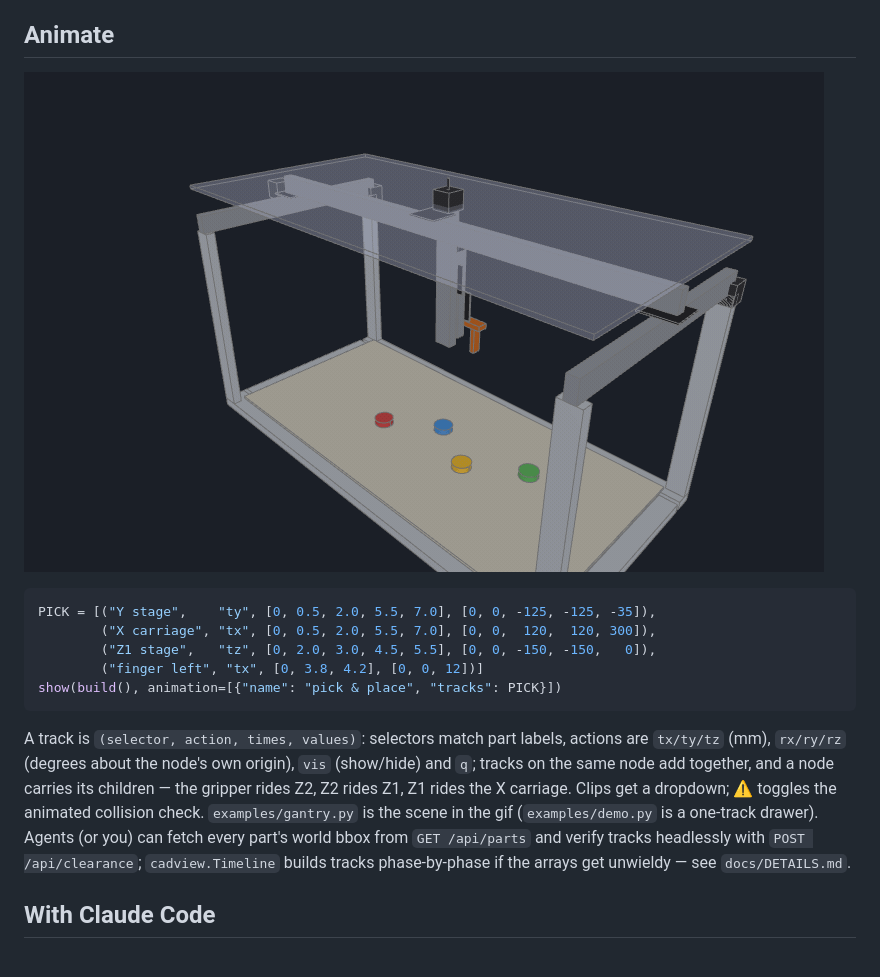
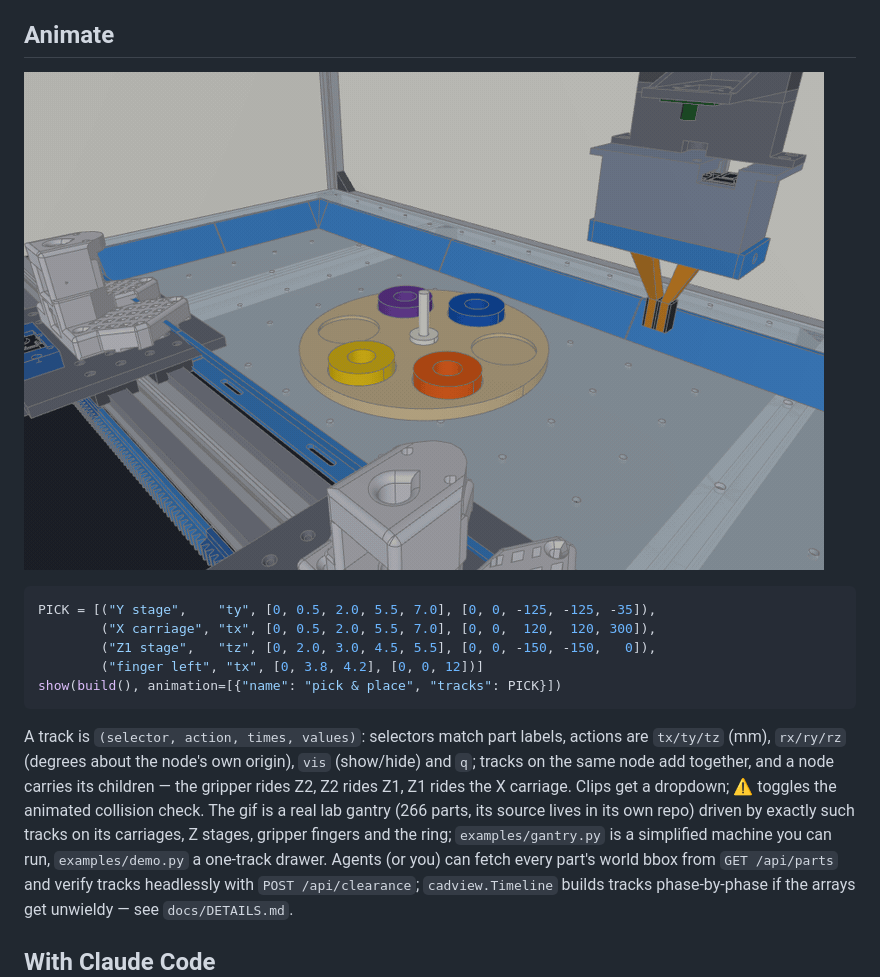
Before and after one commit to bjsi/cadview, a Markdown page: README.md, the part around one of its changes. GitHub-like rendering; pictures changed too: docs/demo.gif.

Commit message:
README gif: a real lab gantry's pick-and-place (266 parts); snapshots take clearance=0 to leave the collision tint out
Co-Authored-By: Claude Fable 5.1 <noreply@anthropic.com>

```diff
--- a/README.md
+++ b/README.md
@@ -64,8 +64,10 @@ labels, actions are `tx/ty/tz` (mm), `rx/ry/rz` (degrees about the node's
 own origin), `vis` (show/hide) and `q`; tracks on the same node add
 together, and a node carries its children — the gripper rides Z2, Z2 rides
 Z1, Z1 rides the X carriage. Clips get a dropdown; ⚠ toggles the animated
-collision check. `examples/gantry.py` is the scene in the gif
-(`examples/demo.py` is a one-track drawer). Agents (or you) can fetch every
+collision check. The gif is a real lab gantry (266 parts, its source lives
+in its own repo) driven by exactly such tracks on its carriages, Z stages,
+gripper fingers and the ring; `examples/gantry.py` is a simplified machine
+you can run, `examples/demo.py` a one-track drawer. Agents (or you) can fetch every
 part's world bbox from `GET /api/parts` and verify tracks headlessly with
 `POST /api/clearance`; `cadview.Timeline` builds tracks phase-by-phase if
 the arrays get unwieldy — see `docs/DETAILS.md`.
```
Also changed, not shown: other parts of README.md (+1 -1 lines), 3 other files.
